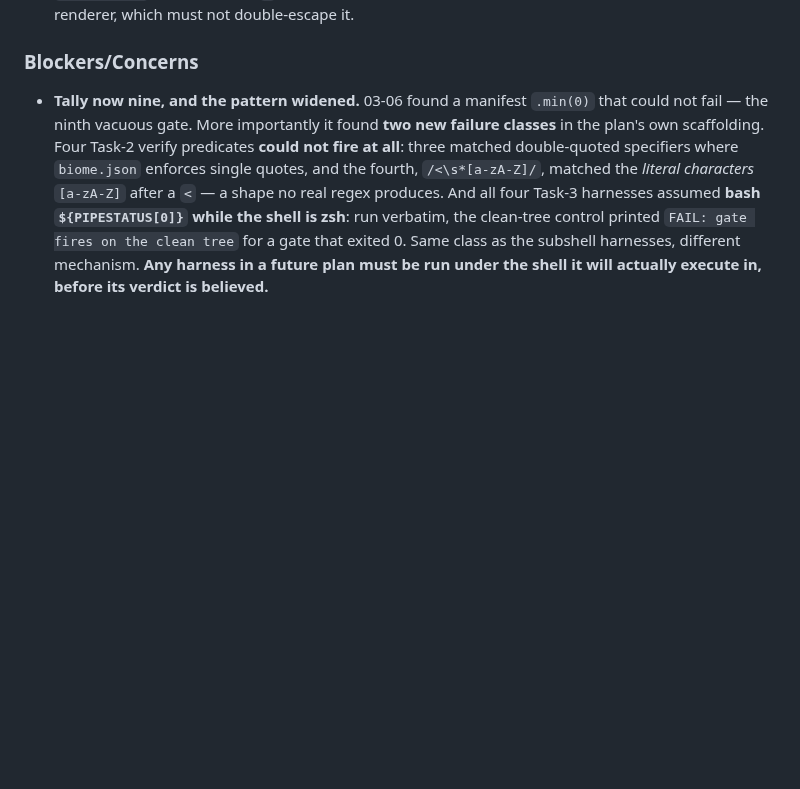
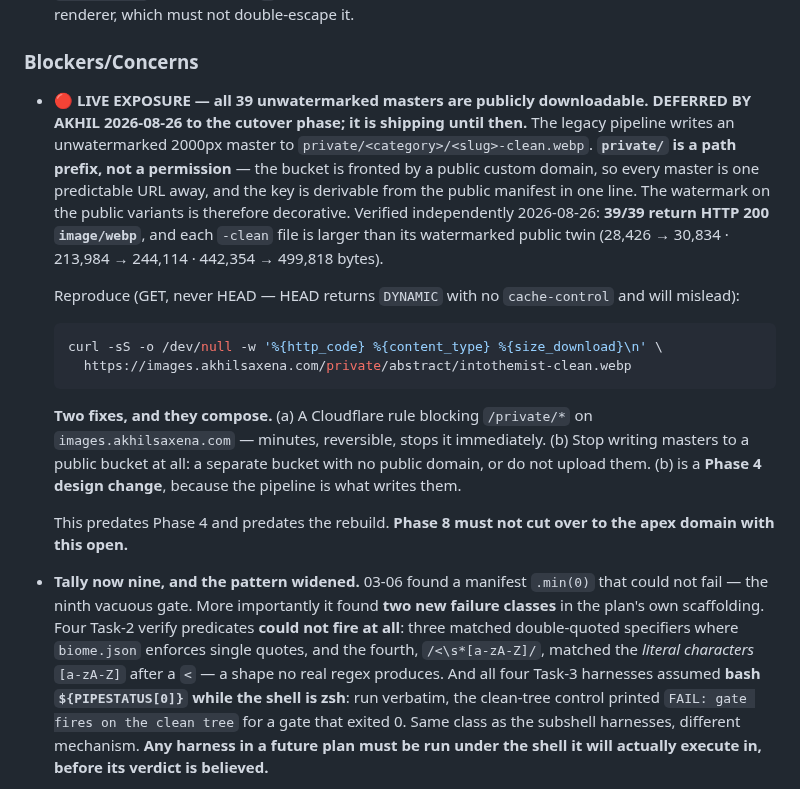
Before and after one commit to akhil-saxena/portfolio, a Markdown page: .planning/STATE.md, the part around the change. Drawn GitHub-style; blank space fills up the shorter version.

Commit message:
docs(04): land Phase 4 research, and record the master-image exposure
Research measured rather than cited, and the highest-value finding was not in
scope for it: the legacy pipeline writes an unwatermarked 2000px master to
private/<category>/<slug>-clean.webp, and `private/` is a path prefix rather
than a permission. The bucket is fronted by a public custom domain, so every
master is one guessable URL away -- and the key is derivable from the public
manifest, which is how it was found.

Verified independently before recording: 39/39 return HTTP 200 image/webp, and
each -clean file is larger than its watermarked public twin. The watermark on
the public gallery is decorative.

Akhil has deferred the fix to the cutover phase, so it is recorded in two
places that will actually surface it: the head of STATE.md Blockers, and as a
blocking prerequisite on Phase 8's roadmap line. It ships until then.

Research also found that a schema-valid manifest record pointing at four
404ing R2 objects passes every existing check -- astro sync reports PASS over
40 photos, and gate:origin validates URL origins, never liveness. PIPE-04 has
no enforcement today.

````diff
--- a/.planning/STATE.md
+++ b/.planning/STATE.md
@@ -131,6 +131,29 @@ Recent decisions affecting current work:
 
 ### Blockers/Concerns
 
+- **🔴 LIVE EXPOSURE — all 39 unwatermarked masters are publicly downloadable. DEFERRED BY AKHIL
+  2026-08-26 to the cutover phase; it is shipping until then.** The legacy pipeline writes an
+  unwatermarked 2000px master to `private/<category>/<slug>-clean.webp`. **`private/` is a path
+  prefix, not a permission** — the bucket is fronted by a public custom domain, so every master is
+  one predictable URL away, and the key is derivable from the public manifest in one line. The
+  watermark on the public variants is therefore decorative. Verified independently 2026-08-26:
+  **39/39 return HTTP 200 `image/webp`**, and each `-clean` file is larger than its watermarked
+  public twin (28,426 → 30,834 · 213,984 → 244,114 · 442,354 → 499,818 bytes).
+
+  Reproduce (GET, never HEAD — HEAD returns `DYNAMIC` with no `cache-control` and will mislead):
+  ```bash
+  curl -sS -o /dev/null -w '%{http_code} %{content_type} %{size_download}\n' \
+    https://images.akhilsaxena.com/private/abstract/intothemist-clean.webp
+  ```
+
+  **Two fixes, and they compose.** (a) A Cloudflare rule blocking `/private/*` on
+  `images.akhilsaxena.com` — minutes, reversible, stops it immediately. (b) Stop writing masters to
+  a public bucket at all: a separate bucket with no public domain, or do not upload them. (b) is a
+  **Phase 4 design change**, because the pipeline is what writes them.
+
+  This predates Phase 4 and predates the rebuild. **Phase 8 must not cut over to the apex domain
+  with this open.**
+
 - **Tally now nine, and the pattern widened.** 03-06 found a manifest `.min(0)` that could not fail —
   the ninth vacuous gate. More importantly it found **two new failure classes** in the plan's own
   scaffolding. Four Task-2 verify predicates **could not fire at all**: three matched double-quoted
````
Also changed, not shown: .planning/ROADMAP.md (+1 -1 lines), 1 other file.
